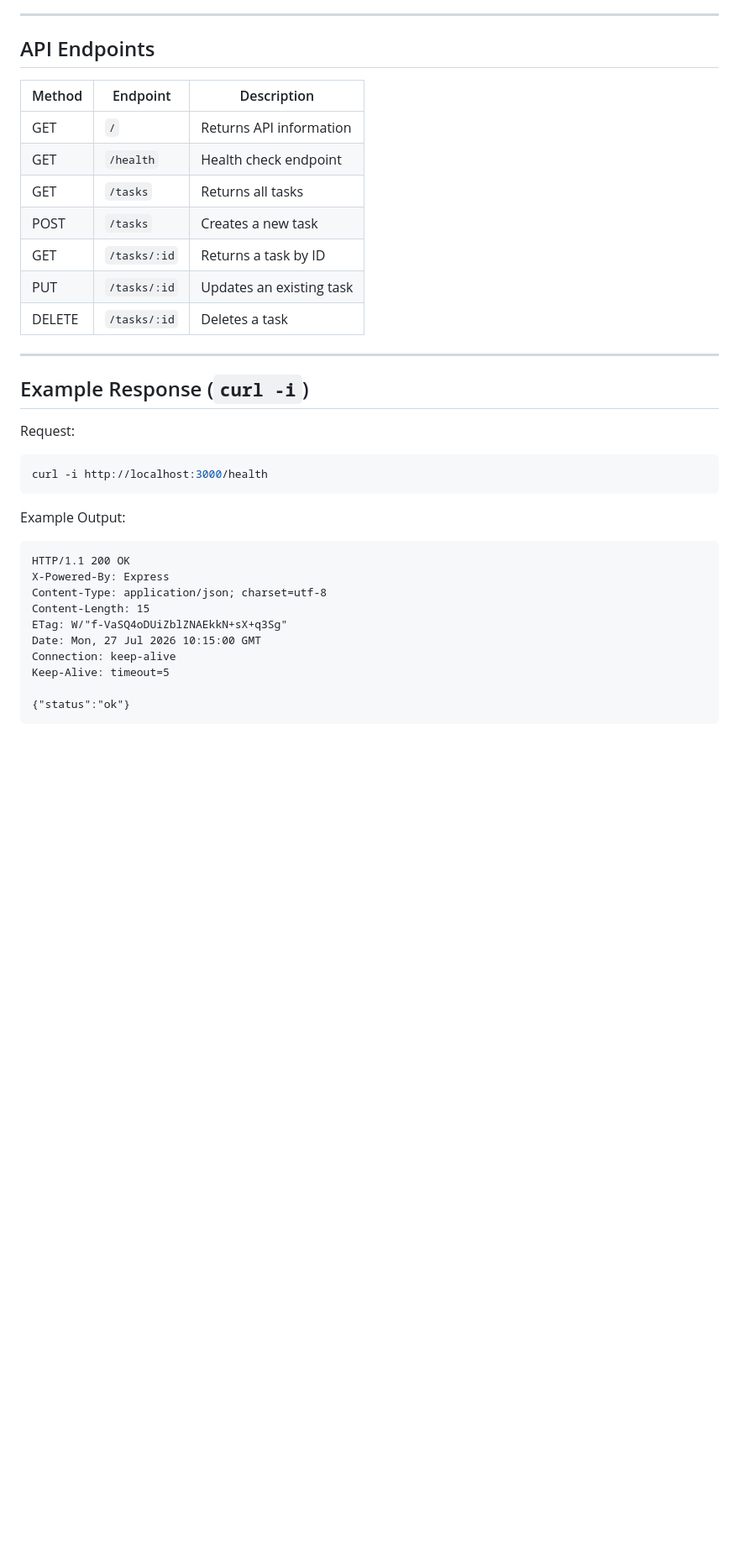
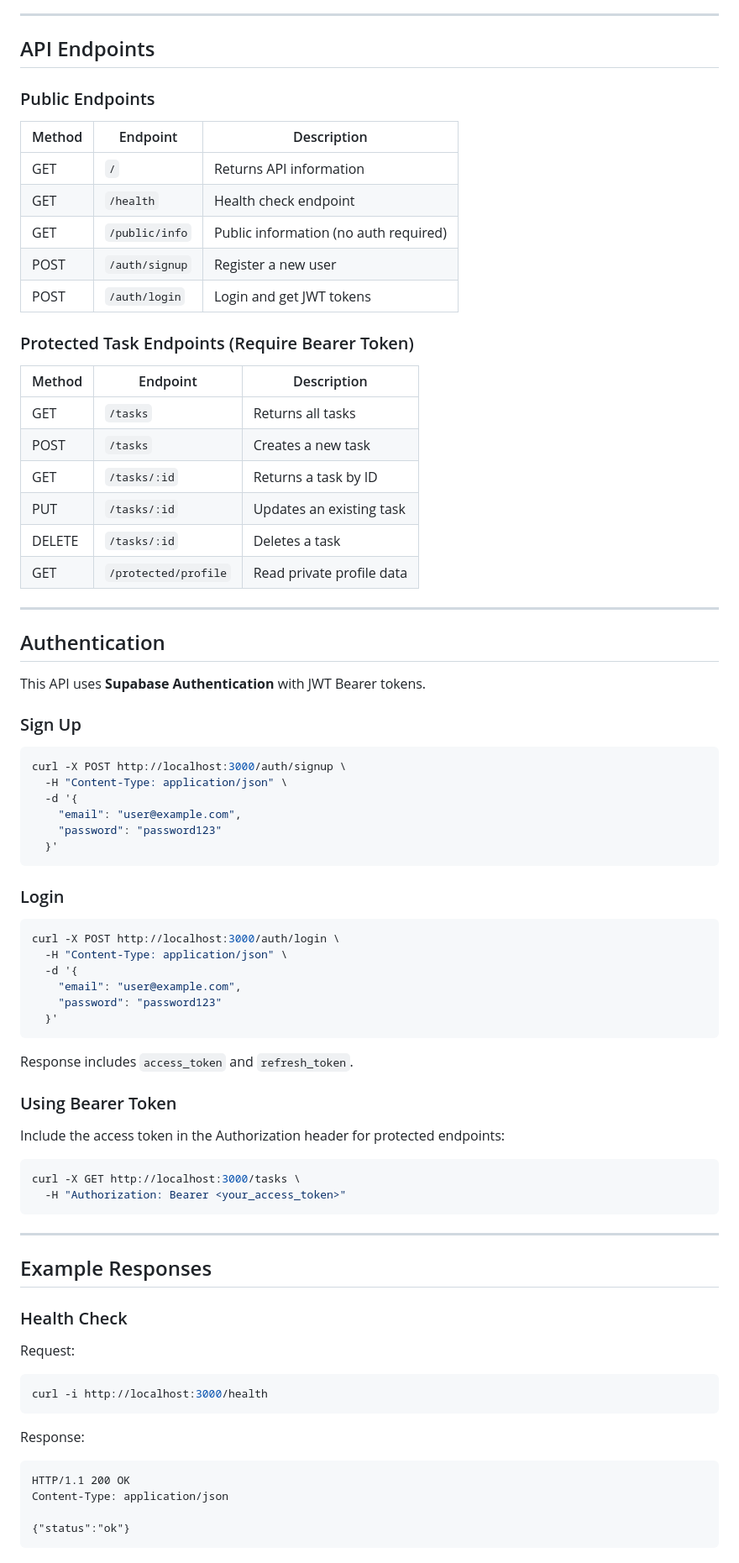
Before and after one commit to pritom004/assignment-6, a Markdown page: README.md, the part around one of its changes. Shown at 84% size. Rendered like a GitHub page; blank space fills up the shorter version.

````diff
--- a/README.md
+++ b/README.md
@@ -55,19 +86,71 @@ After the server starts, visit:
 
 ## API Endpoints
 
+### Public Endpoints
+
 | Method | Endpoint | Description |
 |---------|----------|-------------|
 | GET | `/` | Returns API information |
 | GET | `/health` | Health check endpoint |
+| GET | `/public/info` | Public information (no auth required) |
+| POST | `/auth/signup` | Register a new user |
+| POST | `/auth/login` | Login and get JWT tokens |
+
+### Protected Task Endpoints (Require Bearer Token)
+
+| Method | Endpoint | Description |
+|---------|----------|-------------|
 | GET | `/tasks` | Returns all tasks |
 | POST | `/tasks` | Creates a new task |
 | GET | `/tasks/:id` | Returns a task by ID |
 | PUT | `/tasks/:id` | Updates an existing task |
 | DELETE | `/tasks/:id` | Deletes a task |
+| GET | `/protected/profile` | Read private profile data |
 
 ---
 
-## Example Response (`curl -i`)
+## Authentication
+
+This API uses **Supabase Authentication** with JWT Bearer tokens.
+
+### Sign Up
+
+```bash
+curl -X POST http://localhost:3000/auth/signup \
+  -H "Content-Type: application/json" \
+  -d '{
+    "email": "user@example.com",
+    "password": "password123"
+  }'
+```
+
+### Login
+
+```bash
+curl -X POST http://localhost:3000/auth/login \
+  -H "Content-Type: application/json" \
+  -d '{
+    "email": "user@example.com",
+    "password": "password123"
+  }'
+```
+
+Response includes `access_token` and `refresh_token`.
+
+### Using Bearer Token
+
+Include the access token in the Authorization header for protected endpoints:
+
+```bash
+curl -X GET http://localhost:3000/tasks \
+  -H "Authorization: Bearer <your_access_token>"
+```
+
+---
+
+## Example Responses
+
+### Health Check
 
 Request:
 
@@ -75,16 +158,10 @@ Request:
 curl -i http://localhost:3000/health
 ```
 
-Example Output:
+Response:
 
 ```http
 HTTP/1.1 200 OK
-X-Powered-By: Express
-Content-Type: application/json; charset=utf-8
-Content-Length: 15
-ETag: W/"f-VaSQ4oDUiZblZNAEkkN+sX+q3Sg"
-Date: Mon, 27 Jul 2026 10:15:00 GMT
-Connection: keep-alive
-Keep-Alive: timeout=5
+Content-Type: application/json
 
 {"status":"ok"}
````
Also changed, not shown: other parts of README.md (+112 -25 lines), swagger-demo.PNG (added), swagger-demo.jpg (deleted), 1 other file.
